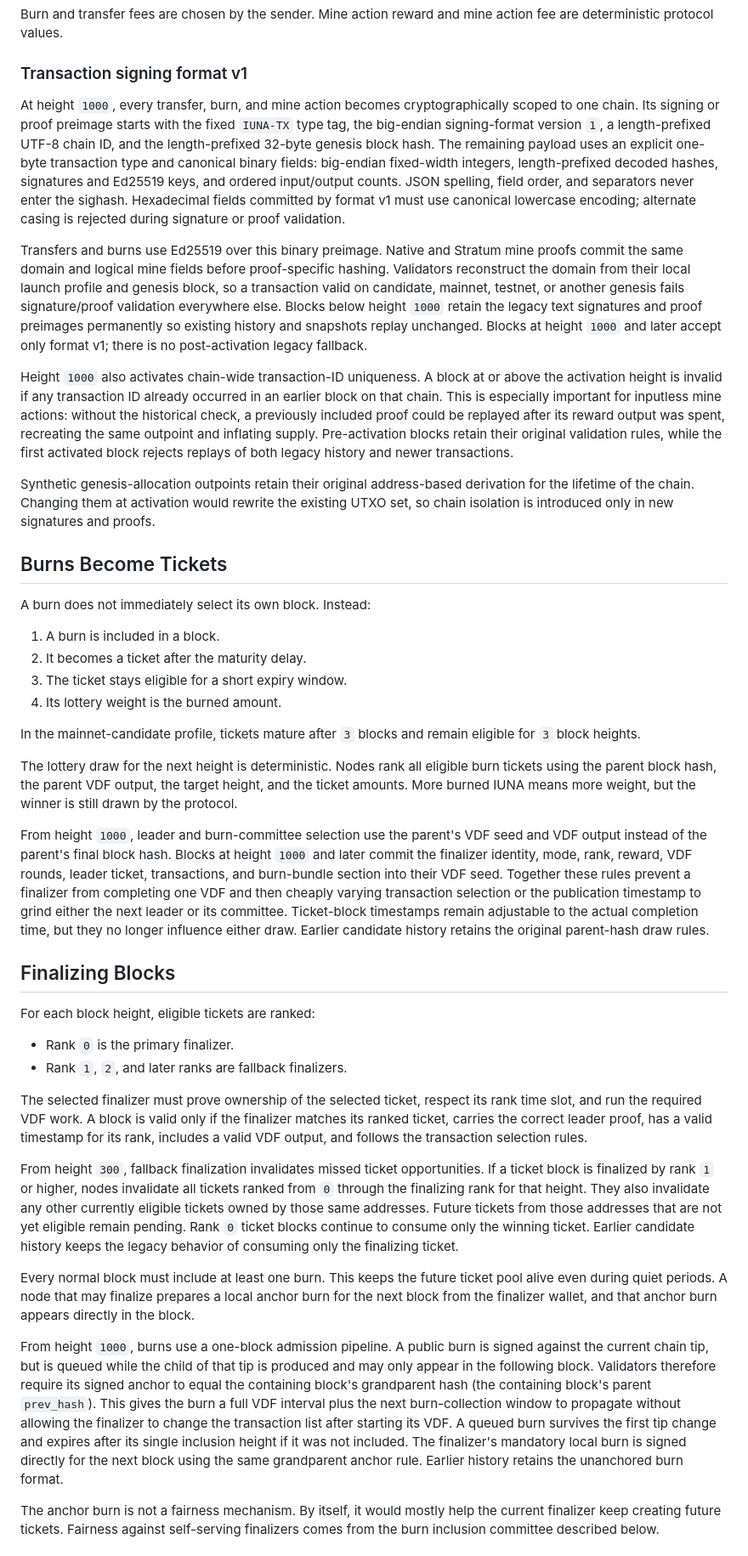
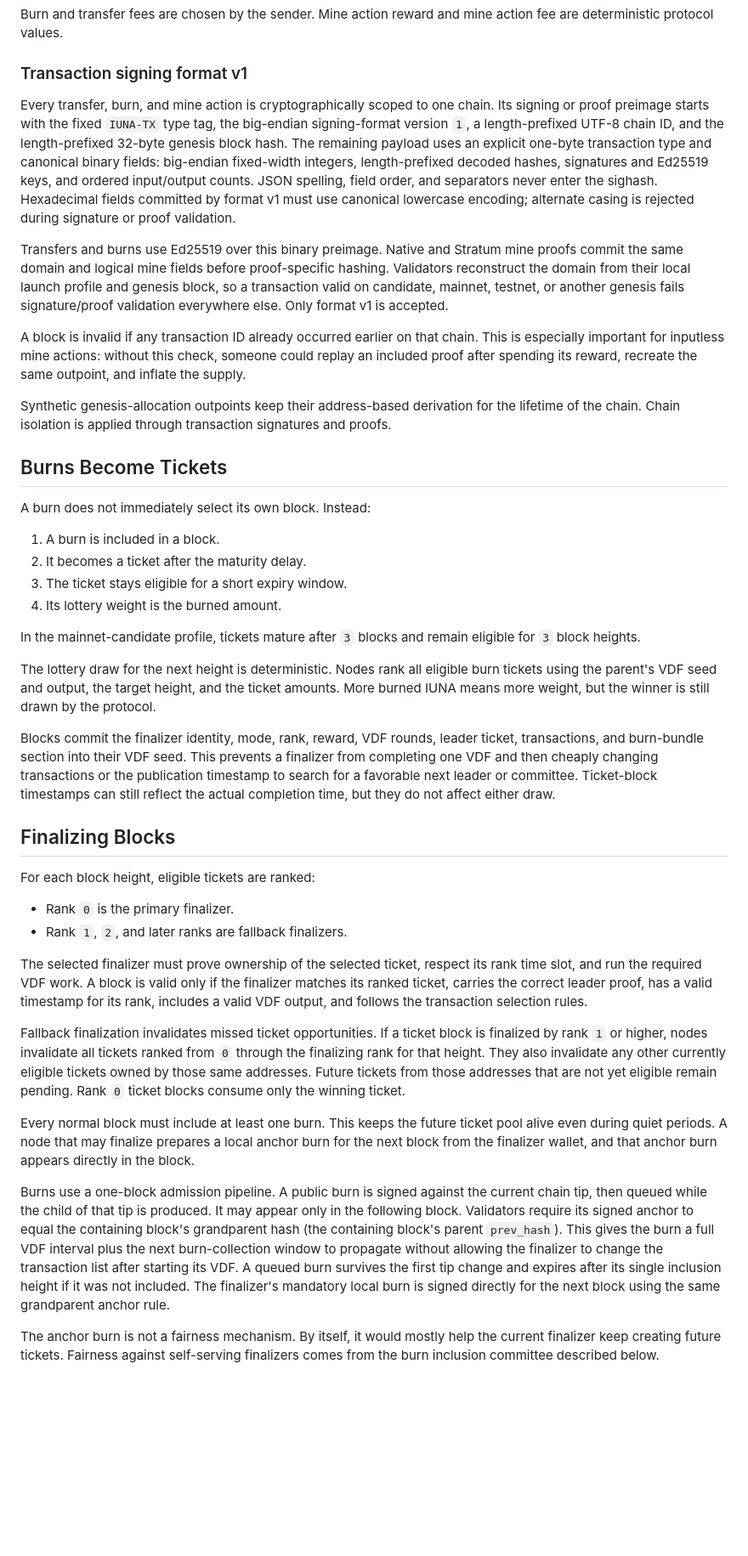
Before and after one commit to iuna-labs/iuna, a Markdown page: docs/protocol.md, the part around one of its changes. Shown at 85% size. Drawn GitHub-style; blank space fills up the shorter version.

Commit message:
docs: simplify current protocol guide

```diff
--- a/docs/protocol.md
+++ b/docs/protocol.md
@@ -107,20 +102,13 @@ Burn and transfer fees are chosen by the sender. Mine action reward and mine act
 
 ### Transaction signing format v1
 
-At height `1000`, every transfer, burn, and mine action becomes cryptographically scoped to one chain. Its signing or proof preimage starts with the fixed `IUNA-TX` type tag, the big-endian signing-format version `1`, a length-prefixed UTF-8 chain ID, and the length-prefixed 32-byte genesis block hash. The remaining payload uses an explicit one-byte transaction type and canonical binary fields: big-endian fixed-width integers, length-prefixed decoded hashes, signatures and Ed25519 keys, and ordered input/output counts. JSON spelling, field order, and separators never enter the sighash. Hexadecimal fields committed by format v1 must use canonical lowercase encoding; alternate casing is rejected during signature or proof validation.
+Every transfer, burn, and mine action is cryptographically scoped to one chain. Its signing or proof preimage starts with the fixed `IUNA-TX` type tag, the big-endian signing-format version `1`, a length-prefixed UTF-8 chain ID, and the length-prefixed 32-byte genesis block hash. The remaining payload uses an explicit one-byte transaction type and canonical binary fields: big-endian fixed-width integers, length-prefixed decoded hashes, signatures and Ed25519 keys, and ordered input/output counts. JSON spelling, field order, and separators never enter the sighash. Hexadecimal fields committed by format v1 must use canonical lowercase encoding; alternate casing is rejected during signature or proof validation.
 
-Transfers and burns use Ed25519 over this binary preimage. Native and Stratum mine proofs commit the same domain and logical mine fields before proof-specific hashing. Validators reconstruct the domain from their local launch profile and genesis block, so a transaction valid on candidate, mainnet, testnet, or another genesis fails signature/proof validation everywhere else. Blocks below height `1000` retain the legacy text signatures and proof preimages permanently so existing history and snapshots replay unchanged. Blocks at height `1000` and later accept only format v1; there is no post-activation legacy fallback.
+Transfers and burns use Ed25519 over this binary preimage. Native and Stratum mine proofs commit the same domain and logical mine fields before proof-specific hashing. Validators reconstruct the domain from their local launch profile and genesis block, so a transaction valid on candidate, mainnet, testnet, or another genesis fails signature/proof validation everywhere else. Only format v1 is accepted.
 
-Height `1000` also activates chain-wide transaction-ID uniqueness. A block at or
-above the activation height is invalid if any transaction ID already occurred in
-an earlier block on that chain. This is especially important for inputless mine
-actions: without the historical check, a previously included proof could be
-replayed after its reward output was spent, recreating the same outpoint and
-inflating supply. Pre-activation blocks retain their original validation rules,
-while the first activated block rejects replays of both legacy history and newer
-transactions.
+A block is invalid if any transaction ID already occurred earlier on that chain. This is especially important for inputless mine actions: without this check, someone could replay an included proof after spending its reward, recreate the same outpoint, and inflate the supply.
 
-Synthetic genesis-allocation outpoints retain their original address-based derivation for the lifetime of the chain. Changing them at activation would rewrite the existing UTXO set, so chain isolation is introduced only in new signatures and proofs.
+Synthetic genesis-allocation outpoints keep their address-based derivation for the lifetime of the chain. Chain isolation is applied through transaction signatures and proofs.
 
 ## Burns Become Tickets
 
@@ -133,9 +121,9 @@ A burn does not immediately select its own block. Instead:
 
 In the mainnet-candidate profile, tickets mature after `3` blocks and remain eligible for `3` block heights.
 
-The lottery draw for the next height is deterministic. Nodes rank all eligible burn tickets using the parent block hash, the parent VDF output, the target height, and the ticket amounts. More burned IUNA means more weight, but the winner is still drawn by the protocol.
+The lottery draw for the next height is deterministic. Nodes rank all eligible burn tickets using the parent's VDF seed and output, the target height, and the ticket amounts. More burned IUNA means more weight, but the winner is still drawn by the protocol.
 
-From height `1000`, leader and burn-committee selection use the parent's VDF seed and VDF output instead of the parent's final block hash. Blocks at height `1000` and later commit the finalizer identity, mode, rank, reward, VDF rounds, leader ticket, transactions, and burn-bundle section into their VDF seed. Together these rules prevent a finalizer from completing one VDF and then cheaply varying transaction selection or the publication timestamp to grind either the next leader or its committee. Ticket-block timestamps remain adjustable to the actual completion time, but they no longer influence either draw. Earlier candidate history retains the original parent-hash draw rules.
+Blocks commit the finalizer identity, mode, rank, reward, VDF rounds, leader ticket, transactions, and burn-bundle section into their VDF seed. This prevents a finalizer from completing one VDF and then cheaply changing transactions or the publication timestamp to search for a favorable next leader or committee. Ticket-block timestamps can still reflect the actual completion time, but they do not affect either draw.
 
 ## Finalizing Blocks
 
@@ -146,11 +134,11 @@ For each block height, eligible tickets are ranked:
 
 The selected finalizer must prove ownership of the selected ticket, respect its rank time slot, and run the required VDF work. A block is valid only if the finalizer matches its ranked ticket, carries the correct leader proof, has a valid timestamp for its rank, includes a valid VDF output, and follows the transaction selection rules.
 
-From height `300`, fallback finalization invalidates missed ticket opportunities. If a ticket block is finalized by rank `1` or higher, nodes invalidate all tickets ranked from `0` through the finalizing rank for that height. They also invalidate any other currently eligible tickets owned by those same addresses. Future tickets from those addresses that are not yet eligible remain pending. Rank `0` ticket blocks continue to consume only the winning ticket. Earlier candidate history keeps the legacy behavior of consuming only the finalizing ticket.
+Fallback finalization invalidates missed ticket opportunities. If a ticket block is finalized by rank `1` or higher, nodes invalidate all tickets ranked from `0` through the finalizing rank for that height. They also invalidate any other currently eligible tickets owned by those same addresses. Future tickets from those addresses that are not yet eligible remain pending. Rank `0` ticket blocks consume only the winning ticket.
 
 Every normal block must include at least one burn. This keeps the future ticket pool alive even during quiet periods. A node that may finalize prepares a local anchor burn for the next block from the finalizer wallet, and that anchor burn appears directly in the block.
 
-From height `1000`, burns use a one-block admission pipeline. A public burn is signed against the current chain tip, but is queued while the child of that tip is produced and may only appear in the following block. Validators therefore require its signed anchor to equal the containing block's grandparent hash (the containing block's parent `prev_hash`). This gives the burn a full VDF interval plus the next burn-collection window to propagate without allowing the finalizer to change the transaction list after starting its VDF. A queued burn survives the first tip change and expires after its single inclusion height if it was not included. The finalizer's mandatory local burn is signed directly for the next block using the same grandparent anchor rule. Earlier history retains the unanchored burn format.
+Burns use a one-block admission pipeline. A public burn is signed against the current chain tip, then queued while the child of that tip is produced. It may appear only in the following block. Validators require its signed anchor to equal the containing block's grandparent hash (the containing block's parent `prev_hash`). This gives the burn a full VDF interval plus the next burn-collection window to propagate without allowing the finalizer to change the transaction list after starting its VDF. A queued burn survives the first tip change and expires after its single inclusion height if it was not included. The finalizer's mandatory local burn is signed directly for the next block using the same grandparent anchor rule.
 
 The anchor burn is not a fairness mechanism. By itself, it would mostly help the current finalizer keep creating future tickets. Fairness against self-serving finalizers comes from the burn inclusion committee described below.
 
```
Also changed, not shown: other parts of docs/protocol.md (+12 -38 lines).
